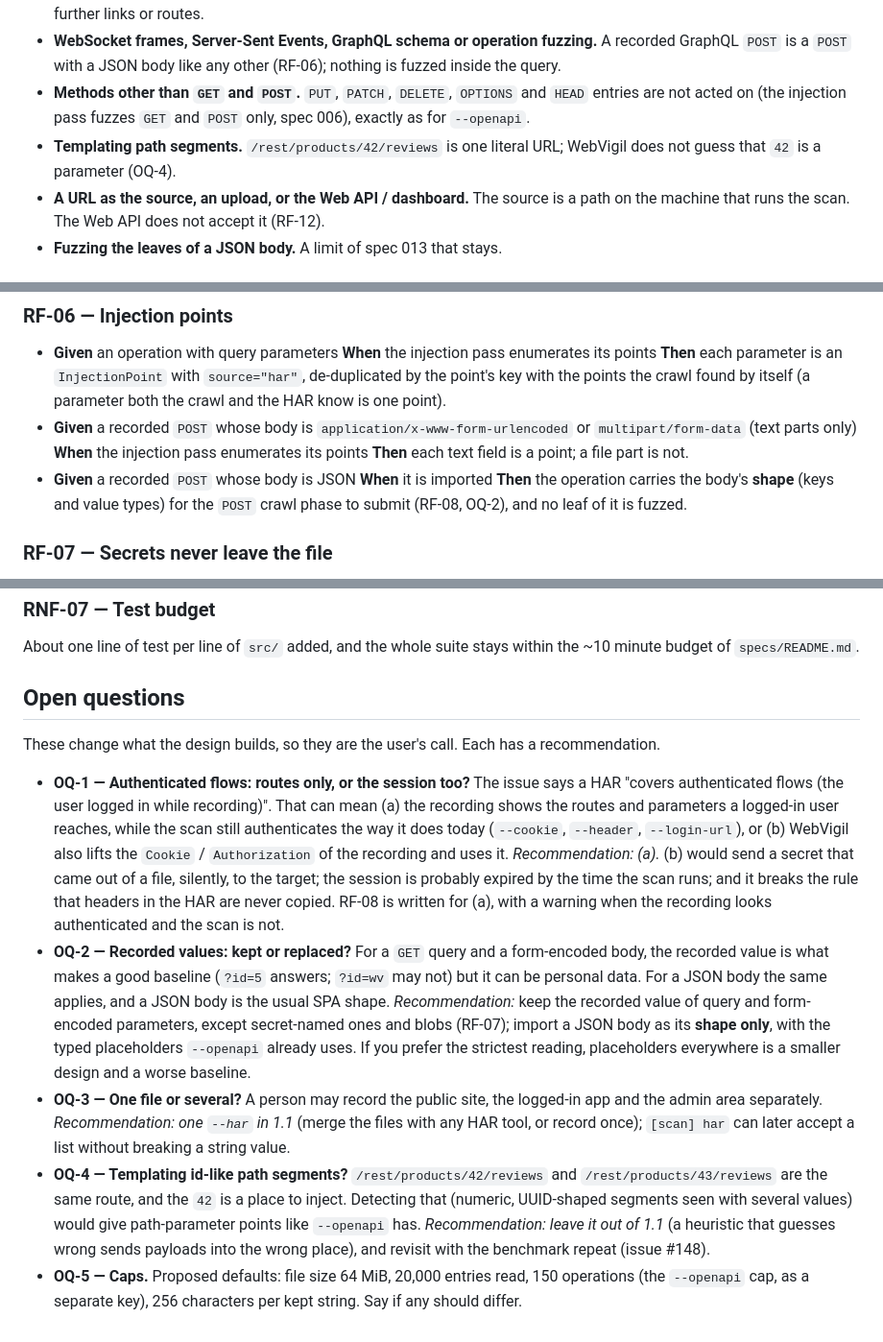
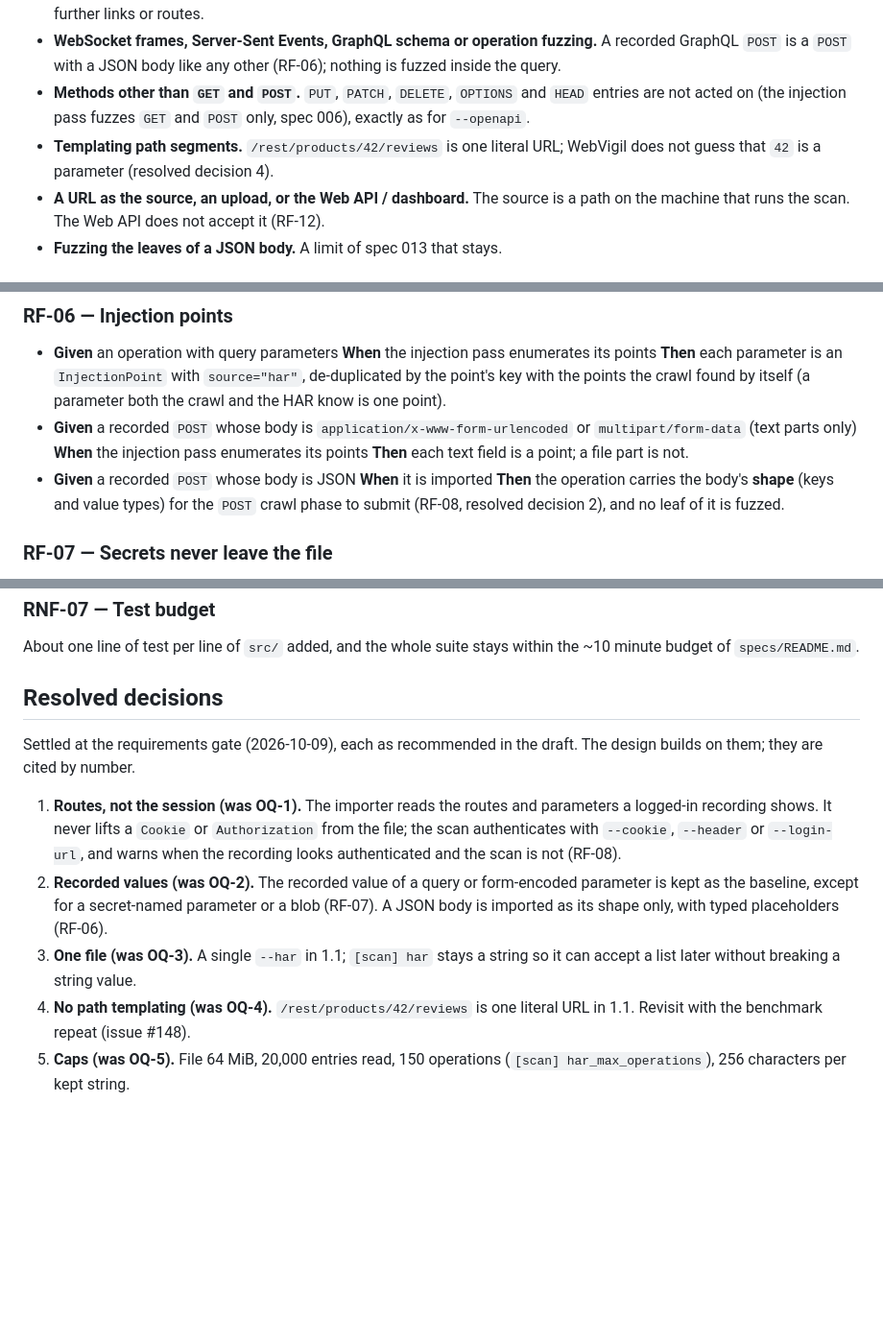
Before and after one commit to ryanvmorais/webvigil, a Markdown page: specs/021-har-import/requirements.md, 3 parts joined by grey strips. Shown at 96% size. Drawn GitHub-style; blank space fills up the shorter version.

```diff
--- a/specs/021-har-import/requirements.md
+++ b/specs/021-har-import/requirements.md
@@ -82,7 +82,7 @@ The importer returns the same `ApiOperation` records the OpenAPI importer return
 - **Methods other than `GET` and `POST`.** `PUT`, `PATCH`, `DELETE`, `OPTIONS` and `HEAD` entries are
   not acted on (the injection pass fuzzes `GET` and `POST` only, spec 006), exactly as for `--openapi`.
 - **Templating path segments.** `/rest/products/42/reviews` is one literal URL; WebVigil does not guess
-  that `42` is a parameter (OQ-4).
+  that `42` is a parameter (resolved decision 4).
 - **A URL as the source, an upload, or the Web API / dashboard.** The source is a path on the machine
   that runs the scan. The Web API does not accept it (RF-12).
 - **Fuzzing the leaves of a JSON body.** A limit of spec 013 that stays.
@@ -189,7 +189,7 @@ The importer returns the same `ApiOperation` records the OpenAPI importer return
 - **Given** a recorded `POST` whose body is JSON
   **When** it is imported
   **Then** the operation carries the body's **shape** (keys and value types) for the `POST` crawl phase
-  to submit (RF-08, OQ-2), and no leaf of it is fuzzed.
+  to submit (RF-08, resolved decision 2), and no leaf of it is fuzzed.
 
 ### RF-07 — Secrets never leave the file
 
@@ -331,31 +331,21 @@ without `--har` is byte-for-byte what it was. This is a minor release (`docs/sta
 About one line of test per line of `src/` added, and the whole suite stays within the ~10 minute budget
 of `specs/README.md`.
 
-## Open questions
+## Resolved decisions
 
-These change what the design builds, so they are the user's call. Each has a recommendation.
+Settled at the requirements gate (2026-10-09), each as recommended in the draft. The design builds on
+them; they are cited by number.
 
-- **OQ-1 — Authenticated flows: routes only, or the session too?** The issue says a HAR "covers
-  authenticated flows (the user logged in while recording)". That can mean (a) the recording shows the
-  routes and parameters a logged-in user reaches, while the scan still authenticates the way it does
-  today (`--cookie`, `--header`, `--login-url`), or (b) WebVigil also lifts the `Cookie` /
-  `Authorization` of the recording and uses it. *Recommendation: (a).* (b) would send a secret that
-  came out of a file, silently, to the target; the session is probably expired by the time the scan
-  runs; and it breaks the rule that headers in the HAR are never copied. RF-08 is written for (a), with
-  a warning when the recording looks authenticated and the scan is not.
-- **OQ-2 — Recorded values: kept or replaced?** For a `GET` query and a form-encoded body, the recorded
-  value is what makes a good baseline (`?id=5` answers; `?id=wv` may not) but it can be personal data.
-  For a JSON body the same applies, and a JSON body is the usual SPA shape. *Recommendation:* keep the
-  recorded value of query and form-encoded parameters, except secret-named ones and blobs (RF-07);
-  import a JSON body as its **shape only**, with the typed placeholders `--openapi` already uses. If
-  you prefer the strictest reading, placeholders everywhere is a smaller design and a worse baseline.
-- **OQ-3 — One file or several?** A person may record the public site, the logged-in app and the admin
-  area separately. *Recommendation: one `--har` in 1.1* (merge the files with any HAR tool, or record
-  once); `[scan] har` can later accept a list without breaking a string value.
-- **OQ-4 — Templating id-like path segments?** `/rest/products/42/reviews` and `/rest/products/43/reviews`
-  are the same route, and the `42` is a place to inject. Detecting that (numeric, UUID-shaped segments
-  seen with several values) would give path-parameter points like `--openapi` has. *Recommendation:
-  leave it out of 1.1* (a heuristic that guesses wrong sends payloads into the wrong place), and revisit
-  with the benchmark repeat (issue #148).
-- **OQ-5 — Caps.** Proposed defaults: file size 64 MiB, 20,000 entries read, 150 operations (the
-  `--openapi` cap, as a separate key), 256 characters per kept string. Say if any should differ.
+1. **Routes, not the session (was OQ-1).** The importer reads the routes and parameters a logged-in
+   recording shows. It never lifts a `Cookie` or `Authorization` from the file; the scan authenticates
+   with `--cookie`, `--header` or `--login-url`, and warns when the recording looks authenticated and
+   the scan is not (RF-08).
+2. **Recorded values (was OQ-2).** The recorded value of a query or form-encoded parameter is kept as
+   the baseline, except for a secret-named parameter or a blob (RF-07). A JSON body is imported as its
+   shape only, with typed placeholders (RF-06).
+3. **One file (was OQ-3).** A single `--har` in 1.1; `[scan] har` stays a string so it can accept a
+   list later without breaking a string value.
+4. **No path templating (was OQ-4).** `/rest/products/42/reviews` is one literal URL in 1.1. Revisit
+   with the benchmark repeat (issue #148).
+5. **Caps (was OQ-5).** File 64 MiB, 20,000 entries read, 150 operations (`[scan] har_max_operations`),
+   256 characters per kept string.
```
Also changed, not shown: other parts of specs/021-har-import/requirements.md (+2 -2 lines), specs/021-har-import/design.md (added, +433 -0 lines).
